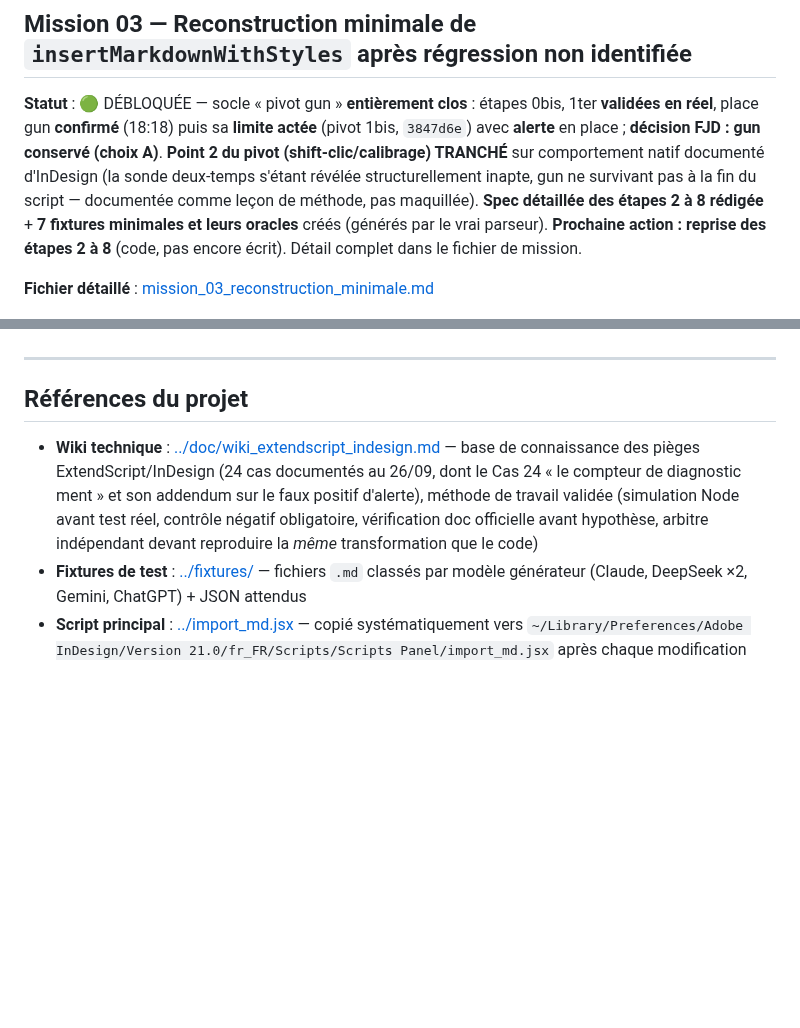
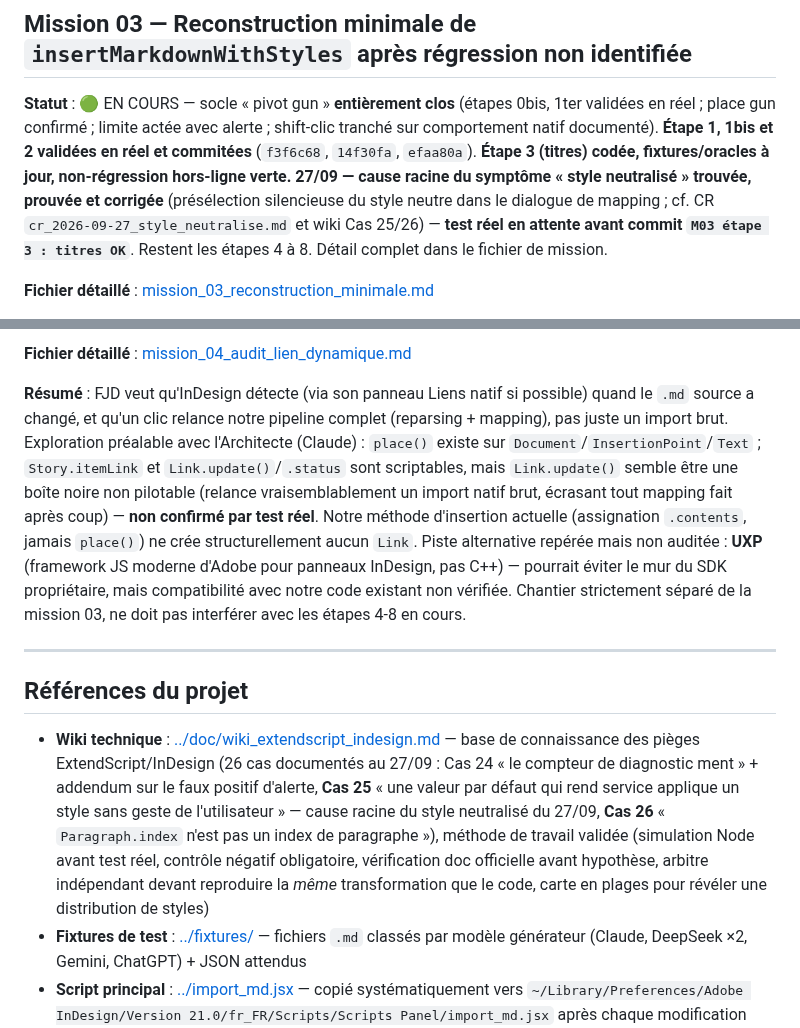
Before and after one commit to FJDaz/IA-INDD, a Markdown page: COMMUNICATION/ROADMAP.md, 2 parts joined by grey strips. Drawn GitHub-style; blank space fills up the shorter version.

```diff
--- a/COMMUNICATION/ROADMAP.md
+++ b/COMMUNICATION/ROADMAP.md
@@ -42,7 +42,7 @@ Convention : toute nouvelle mission est rédigée ici (entrée + fichier détail
 
 ## Mission 03 — Reconstruction minimale de `insertMarkdownWithStyles` après régression non identifiée
 
-**Statut** : 🟢 DÉBLOQUÉE — socle « pivot gun » **entièrement clos** : étapes 0bis, 1ter **validées en réel**, place gun **confirmé** (18:18) puis sa **limite actée** (pivot 1bis, `3847d6e`) avec **alerte** en place ; **décision FJD : gun conservé (choix A)**. **Point 2 du pivot (shift-clic/calibrage) TRANCHÉ** sur comportement natif documenté d'InDesign (la sonde deux-temps s'étant révélée structurellement inapte, gun ne survivant pas à la fin du script — documentée comme leçon de méthode, pas maquillée). **Spec détaillée des étapes 2 à 8 rédigée** + **7 fixtures minimales et leurs oracles** créés (générés par le vrai parseur). **Prochaine action : reprise des étapes 2 à 8** (code, pas encore écrit). Détail complet dans le fichier de mission.
+**Statut** : 🟢 EN COURS — socle « pivot gun » **entièrement clos** (étapes 0bis, 1ter validées en réel ; place gun confirmé ; limite actée avec alerte ; shift-clic tranché sur comportement natif documenté). **Étape 1, 1bis et 2 validées en réel et commitées** (`f3f6c68`, `14f30fa`, `efaa80a`). **Étape 3 (titres) codée, fixtures/oracles à jour, non-régression hors-ligne verte.** **27/09 — cause racine du symptôme « style neutralisé » trouvée, prouvée et corrigée** (présélection silencieuse du style neutre dans le dialogue de mapping ; cf. CR `cr_2026-09-27_style_neutralise.md` et wiki Cas 25/26) — **test réel en attente avant commit `M03 étape 3 : titres OK`**. Restent les étapes 4 à 8. Détail complet dans le fichier de mission.
 
 **Fichier détaillé** : [mission_03_reconstruction_minimale.md](mission_03_reconstruction_minimale.md)
 
@@ -66,9 +79,12 @@ Convention : toute nouvelle mission est rédigée ici (entrée + fichier détail
+**Fichier détaillé** : [mission_04_audit_lien_dynamique.md](mission_04_audit_lien_dynamique.md)
+
+**Résumé** : FJD veut qu'InDesign détecte (via son panneau Liens natif si possible) quand le `.md` source a changé, et qu'un clic relance notre pipeline complet (reparsing + mapping), pas juste un import brut. Exploration préalable avec l'Architecte (Claude) : `place()` existe sur `Document`/`InsertionPoint`/`Text` ; `Story.itemLink` et `Link.update()`/`.status` sont scriptables, mais `Link.update()` semble être une boîte noire non pilotable (relance vraisemblablement un import natif brut, écrasant tout mapping fait après coup) — **non confirmé par test réel**. Notre méthode d'insertion actuelle (assignation `.contents`, jamais `place()`) ne crée structurellement aucun `Link`. Piste alternative repérée mais non auditée : **UXP** (framework JS moderne d'Adobe pour panneaux InDesign, pas C++) — pourrait éviter le mur du SDK propriétaire, mais compatibilité avec notre code existant non vérifiée. Chantier strictement séparé de la mission 03, ne doit pas interférer avec les étapes 4-8 en cours.
 
 ---
 
 ## Références du projet
 
-- **Wiki technique** : [../doc/wiki_extendscript_indesign.md](../doc/wiki_extendscript_indesign.md) — base de connaissance des pièges ExtendScript/InDesign (24 cas documentés au 26/09, dont le Cas 24 « le compteur de diagnostic ment » et son addendum sur le faux positif d'alerte), méthode de travail validée (simulation Node avant test réel, contrôle négatif obligatoire, vérification doc officielle avant hypothèse, arbitre indépendant devant reproduire la *même* transformation que le code)
+- **Wiki technique** : [../doc/wiki_extendscript_indesign.md](../doc/wiki_extendscript_indesign.md) — base de connaissance des pièges ExtendScript/InDesign (26 cas documentés au 27/09 : Cas 24 « le compteur de diagnostic ment » + addendum sur le faux positif d'alerte, **Cas 25** « une valeur par défaut qui rend service applique un style sans geste de l'utilisateur » — cause racine du style neutralisé du 27/09, **Cas 26** « `Paragraph.index` n'est pas un index de paragraphe »), méthode de travail validée (simulation Node avant test réel, contrôle négatif obligatoire, vérification doc officielle avant hypothèse, arbitre indépendant devant reproduire la *même* transformation que le code, carte en plages pour révéler une distribution de styles)
 - **Fixtures de test** : [../fixtures/](../fixtures/) — fichiers `.md` classés par modèle générateur (Claude, DeepSeek ×2, Gemini, ChatGPT) + JSON attendus
 - **Script principal** : [../import_md.jsx](../import_md.jsx) — copié systématiquement vers `~/Library/Preferences/Adobe InDesign/Version 21.0/fr_FR/Scripts/Scripts Panel/import_md.jsx` après chaque modification (InDesign exécute cette seconde copie, jamais le fichier de travail directement)
 - **Rôles** : Architecte (Claude) rédige les missions et valide, Ouvrier (DS) exécute — cf. mémoire `project_agent_roles.md`
```
Also changed, not shown: other parts of COMMUNICATION/ROADMAP.md (+15 -2 lines), COMMUNICATION/mission_04_audit_lien_dynamique.md (added, +48 -0 lines).
